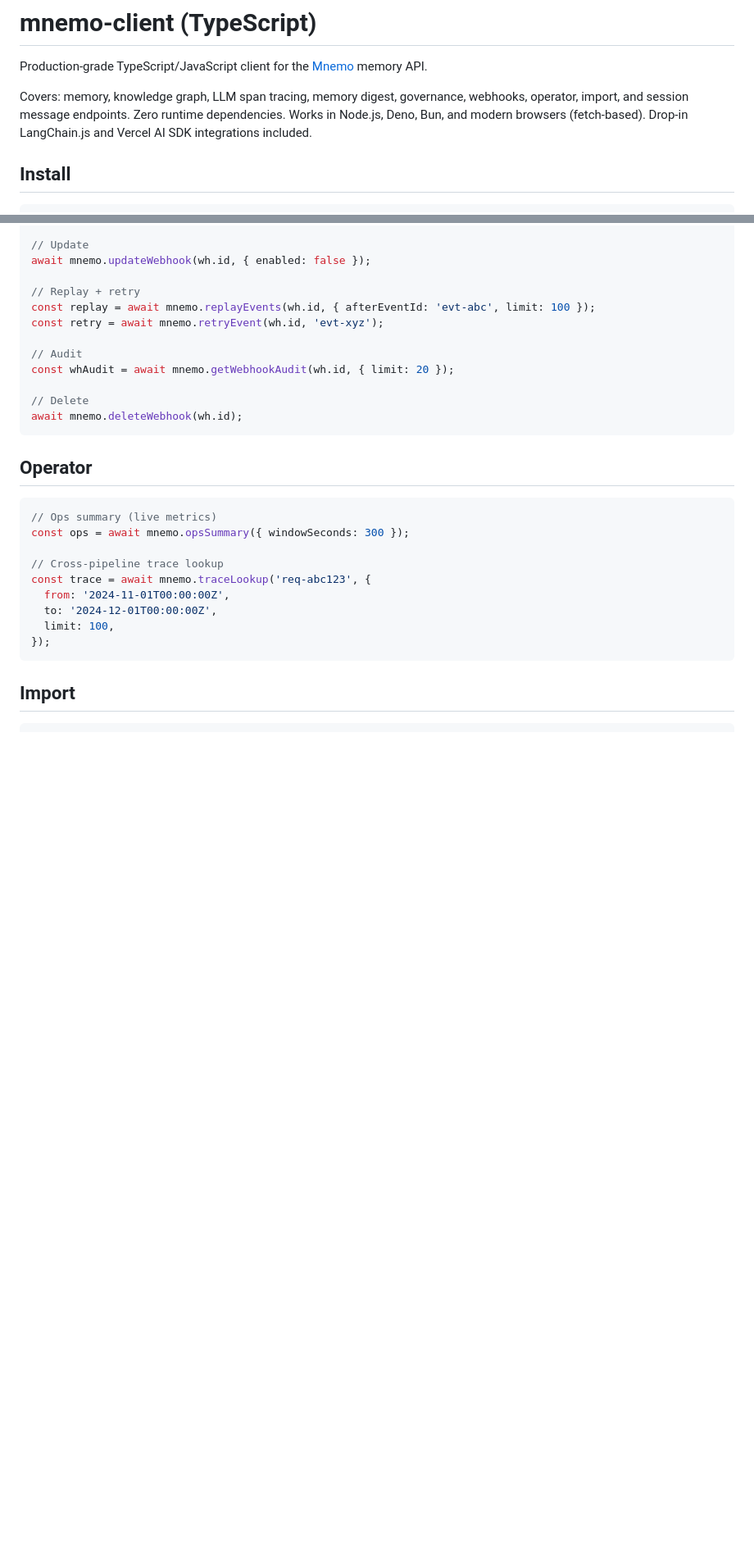
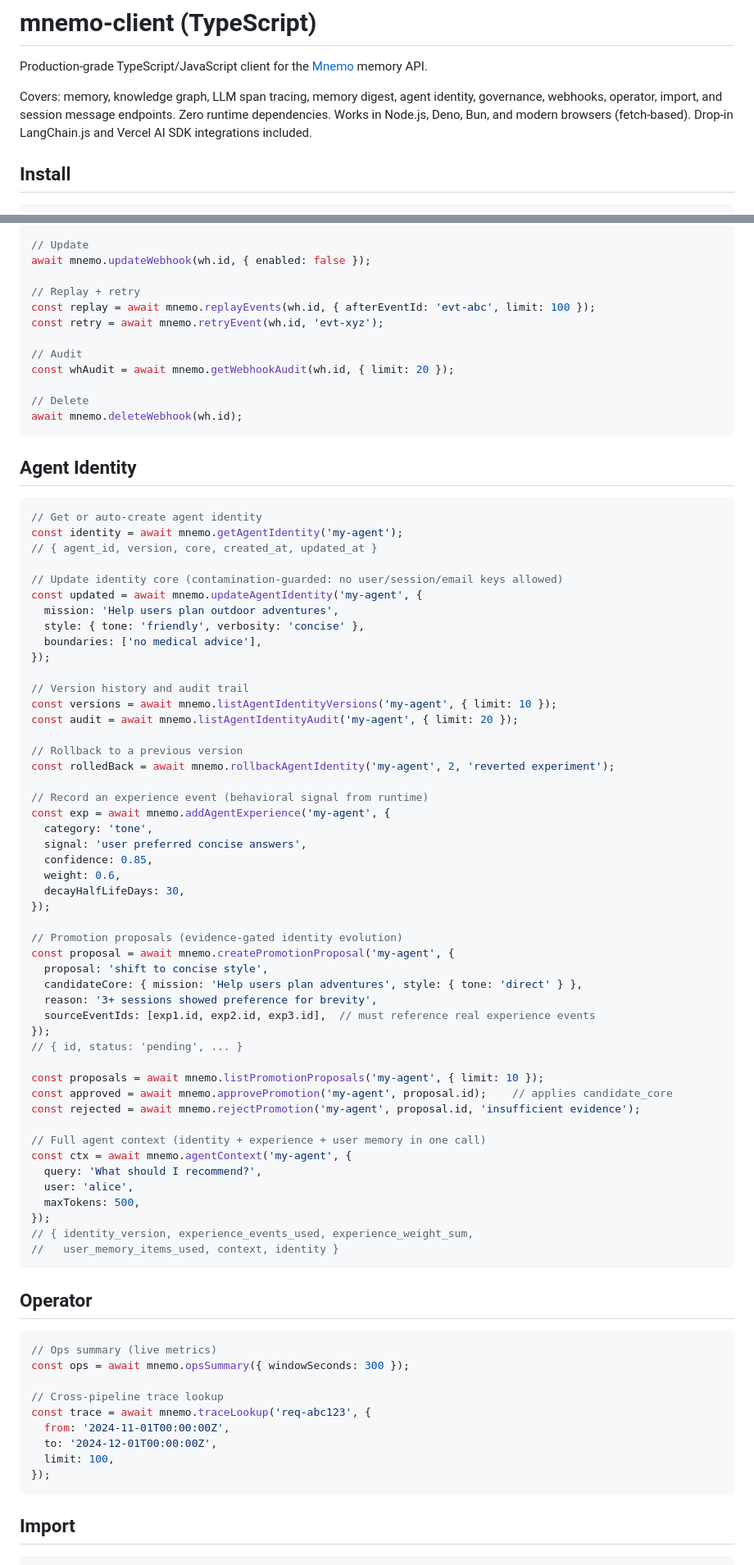
Before and after one commit to anjaustin/mnemo, a Markdown page: sdk/typescript/README.md, 2 parts joined by grey strips. Shown at 82% size. Rendered like a GitHub page; blank space fills up the shorter version.

````diff
--- a/sdk/typescript/README.md
+++ b/sdk/typescript/README.md
@@ -2,7 +2,7 @@
 
 Production-grade TypeScript/JavaScript client for the [Mnemo](https://github.com/anjaustin/mnemo) memory API.
 
-Covers: memory, knowledge graph, LLM span tracing, memory digest, governance, webhooks, operator, import, and session message endpoints.
+Covers: memory, knowledge graph, LLM span tracing, memory digest, agent identity, governance, webhooks, operator, import, and session message endpoints.
 Zero runtime dependencies. Works in Node.js, Deno, Bun, and modern browsers (fetch-based).
 Drop-in LangChain.js and Vercel AI SDK integrations included.
 
@@ -191,6 +191,59 @@ const whAudit = await mnemo.getWebhookAudit(wh.id, { limit: 20 });
 await mnemo.deleteWebhook(wh.id);
 ```
 
+## Agent Identity
+
+```ts
+// Get or auto-create agent identity
+const identity = await mnemo.getAgentIdentity('my-agent');
+// { agent_id, version, core, created_at, updated_at }
+
+// Update identity core (contamination-guarded: no user/session/email keys allowed)
+const updated = await mnemo.updateAgentIdentity('my-agent', {
+  mission: 'Help users plan outdoor adventures',
+  style: { tone: 'friendly', verbosity: 'concise' },
+  boundaries: ['no medical advice'],
+});
+
+// Version history and audit trail
+const versions = await mnemo.listAgentIdentityVersions('my-agent', { limit: 10 });
+const audit = await mnemo.listAgentIdentityAudit('my-agent', { limit: 20 });
+
+// Rollback to a previous version
+const rolledBack = await mnemo.rollbackAgentIdentity('my-agent', 2, 'reverted experiment');
+
+// Record an experience event (behavioral signal from runtime)
+const exp = await mnemo.addAgentExperience('my-agent', {
+  category: 'tone',
+  signal: 'user preferred concise answers',
+  confidence: 0.85,
+  weight: 0.6,
+  decayHalfLifeDays: 30,
+});
+
+// Promotion proposals (evidence-gated identity evolution)
+const proposal = await mnemo.createPromotionProposal('my-agent', {
+  proposal: 'shift to concise style',
+  candidateCore: { mission: 'Help users plan adventures', style: { tone: 'direct' } },
+  reason: '3+ sessions showed preference for brevity',
+  sourceEventIds: [exp1.id, exp2.id, exp3.id],  // must reference real experience events
+});
+// { id, status: 'pending', ... }
+
+const proposals = await mnemo.listPromotionProposals('my-agent', { limit: 10 });
+const approved = await mnemo.approvePromotion('my-agent', proposal.id);    // applies candidate_core
+const rejected = await mnemo.rejectPromotion('my-agent', proposal.id, 'insufficient evidence');
+
+// Full agent context (identity + experience + user memory in one call)
+const ctx = await mnemo.agentContext('my-agent', {
+  query: 'What should I recommend?',
+  user: 'alice',
+  maxTokens: 500,
+});
+// { identity_version, experience_events_used, experience_weight_sum,
+//   user_memory_items_used, context, identity }
+```
+
 ## Operator
 
 ```ts
````
Also changed, not shown: sdk/python/README.md (+56 -2 lines).
